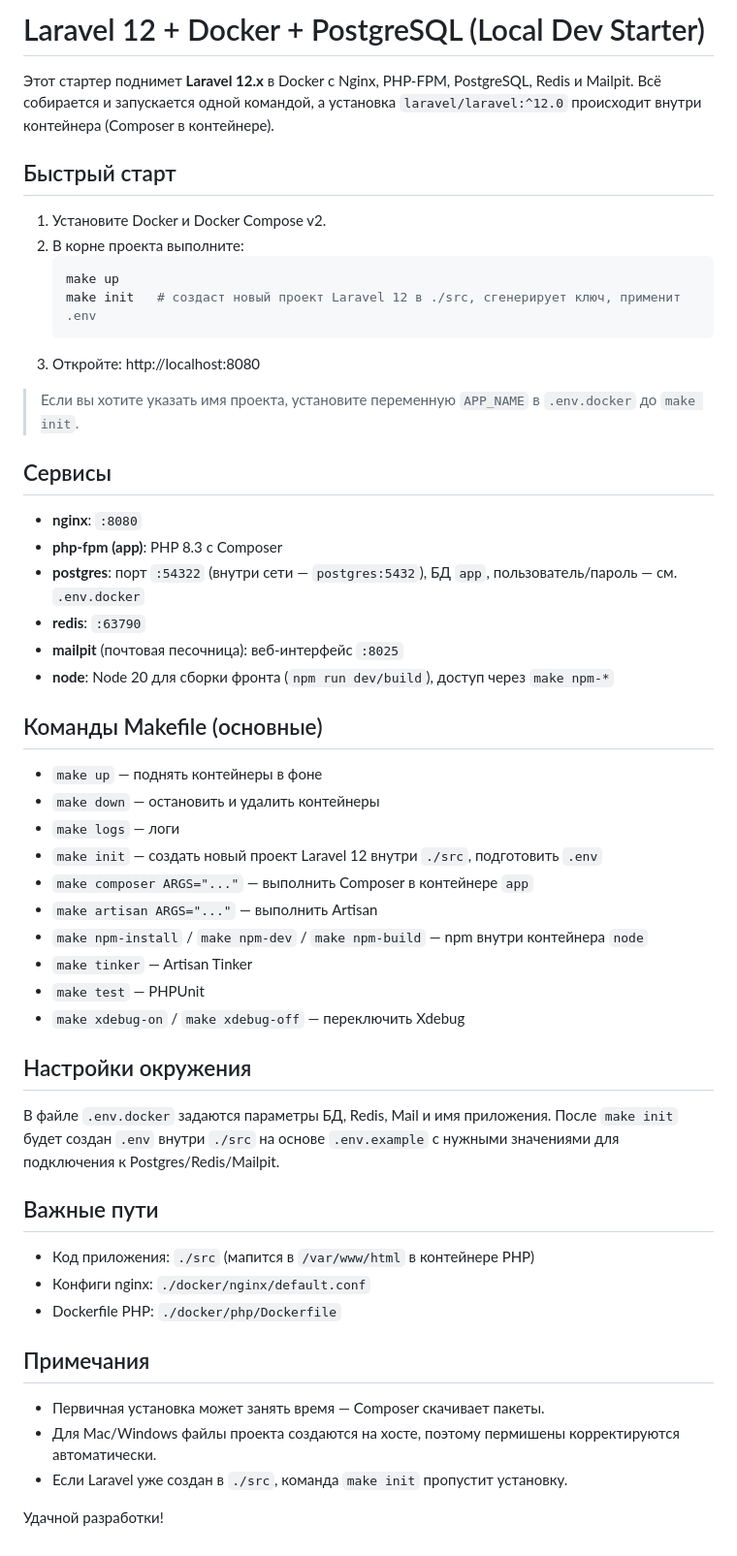
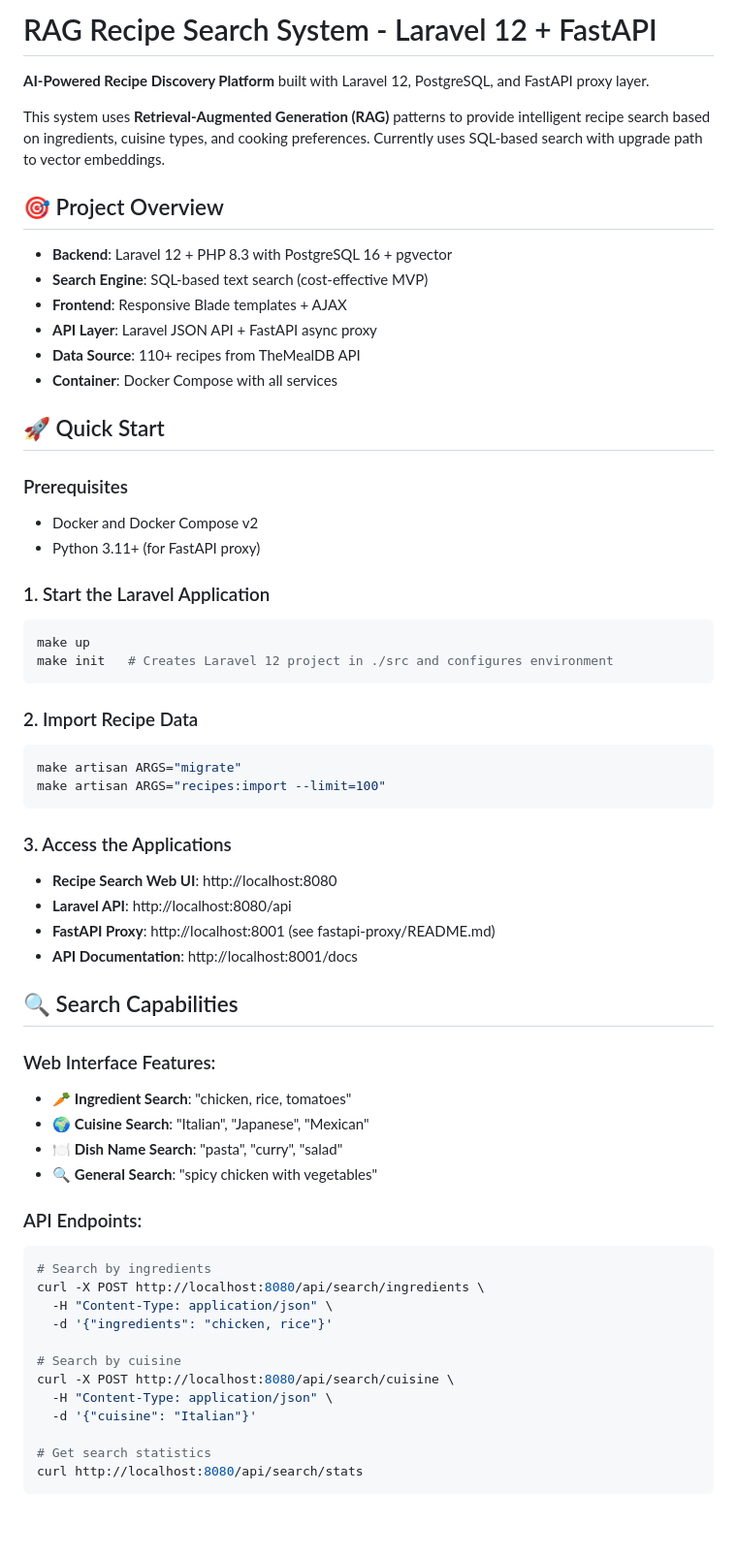
Before and after one commit to Buffnet/rag-recipe-search, a Markdown page: README.md, the part around the change printed below. Shown: that part at 97% size. Rendered like a GitHub page; blank space fills up the shorter version.

````diff
--- a/README.md
+++ b/README.md
@@ -1,53 +1,63 @@
-# Laravel 12 + Docker + PostgreSQL (Local Dev Starter)
+# RAG Recipe Search System - Laravel 12 + FastAPI
 
-Этот стартер поднимет **Laravel 12.x** в Docker c Nginx, PHP-FPM, PostgreSQL, Redis и Mailpit.
-Всё собирается и запускается одной командой, а установка `laravel/laravel:^12.0`
-происходит внутри контейнера (Composer в контейнере).
+**AI-Powered Recipe Discovery Platform** built with Laravel 12, PostgreSQL, and FastAPI proxy layer.
 
-## Быстрый старт
-1) Установите Docker и Docker Compose v2.
-2) В корне проекта выполните:
-   ```bash
-   make up
-   make init   # создаст новый проект Laravel 12 в ./src, сгенерирует ключ, применит .env
-   ```
-3) Откройте: http://localhost:8080
+This system uses **Retrieval-Augmented Generation (RAG)** patterns to provide intelligent recipe search based on ingredients, cuisine types, and cooking preferences. Currently uses SQL-based search with upgrade path to vector embeddings.
 
-> Если вы хотите указать имя проекта, установите переменную `APP_NAME` в `.env.docker` до `make init`.
+## 🎯 Project Overview
 
-## Сервисы
-- **nginx**: `:8080`
-- **php-fpm (app)**: PHP 8.3 с Composer
-- **postgres**: порт `:54322` (внутри сети — `postgres:5432`), БД `app`, пользователь/пароль — см. `.env.docker`
-- **redis**: `:63790`
-- **mailpit** (почтовая песочница): веб-интерфейс `:8025`
-- **node**: Node 20 для сборки фронта (`npm run dev/build`), доступ через `make npm-*`
+- **Backend**: Laravel 12 + PHP 8.3 with PostgreSQL 16 + pgvector
+- **Search Engine**: SQL-based text search (cost-effective MVP)
+- **Frontend**: Responsive Blade templates + AJAX
+- **API Layer**: Laravel JSON API + FastAPI async proxy
+- **Data Source**: 110+ recipes from TheMealDB API
+- **Container**: Docker Compose with all services
 
-## Команды Makefile (основные)
-- `make up` — поднять контейнеры в фоне
-- `make down` — остановить и удалить контейнеры
-- `make logs` — логи
-- `make init` — создать новый проект Laravel 12 внутри `./src`, подготовить `.env`
-- `make composer ARGS="..."` — выполнить Composer в контейнере `app`
-- `make artisan ARGS="..."` — выполнить Artisan
-- `make npm-install` / `make npm-dev` / `make npm-build` — npm внутри контейнера `node`
-- `make tinker` — Artisan Tinker
-- `make test` — PHPUnit
-- `make xdebug-on` / `make xdebug-off` — переключить Xdebug
+## 🚀 Quick Start
 
-## Настройки окружения
-В файле `.env.docker` задаются параметры БД, Redis, Mail и имя приложения.
-После `make init` будет создан `.env` внутри `./src` на основе `.env.example` с нужными значениями
-для подключения к Postgres/Redis/Mailpit.
+### Prerequisites
+- Docker and Docker Compose v2
+- Python 3.11+ (for FastAPI proxy)
 
-## Важные пути
-- Код приложения: `./src` (мапится в `/var/www/html` в контейнере PHP)
-- Конфиги nginx: `./docker/nginx/default.conf`
-- Dockerfile PHP: `./docker/php/Dockerfile`
+### 1. Start the Laravel Application
+```bash
+make up
+make init   # Creates Laravel 12 project in ./src and configures environment
+```
 
-## Примечания
-- Первичная установка может занять время — Composer скачивает пакеты.
-- Для Mac/Windows файлы проекта создаются на хосте, поэтому пермишены корректируются автоматически.
-- Если Laravel уже создан в `./src`, команда `make init` пропустит установку.
+### 2. Import Recipe Data
+```bash
+make artisan ARGS="migrate"
+make artisan ARGS="recipes:import --limit=100"
+```
 
-Удачной разработки!
+### 3. Access the Applications
+- **Recipe Search Web UI**: http://localhost:8080
+- **Laravel API**: http://localhost:8080/api
+- **FastAPI Proxy**: http://localhost:8001 (see fastapi-proxy/README.md)
+- **API Documentation**: http://localhost:8001/docs
+
+## 🔍 Search Capabilities
+
+### Web Interface Features:
+- 🥕 **Ingredient Search**: "chicken, rice, tomatoes"
+- 🌍 **Cuisine Search**: "Italian", "Japanese", "Mexican"
+- 🍽️ **Dish Name Search**: "pasta", "curry", "salad"
+- 🔍 **General Search**: "spicy chicken with vegetables"
+
+### API Endpoints:
+```bash
+# Search by ingredients
+curl -X POST http://localhost:8080/api/search/ingredients \
+  -H "Content-Type: application/json" \
+  -d '{"ingredients": "chicken, rice"}'
+
+# Search by cuisine
+curl -X POST http://localhost:8080/api/search/cuisine \
+  -H "Content-Type: application/json" \
+  -d '{"cuisine": "Italian"}'
+
+# Get search statistics
+curl http://localhost:8080/api/search/stats
+```
+
````
Also changed, not shown: other parts of README.md (+141 -0 lines).
